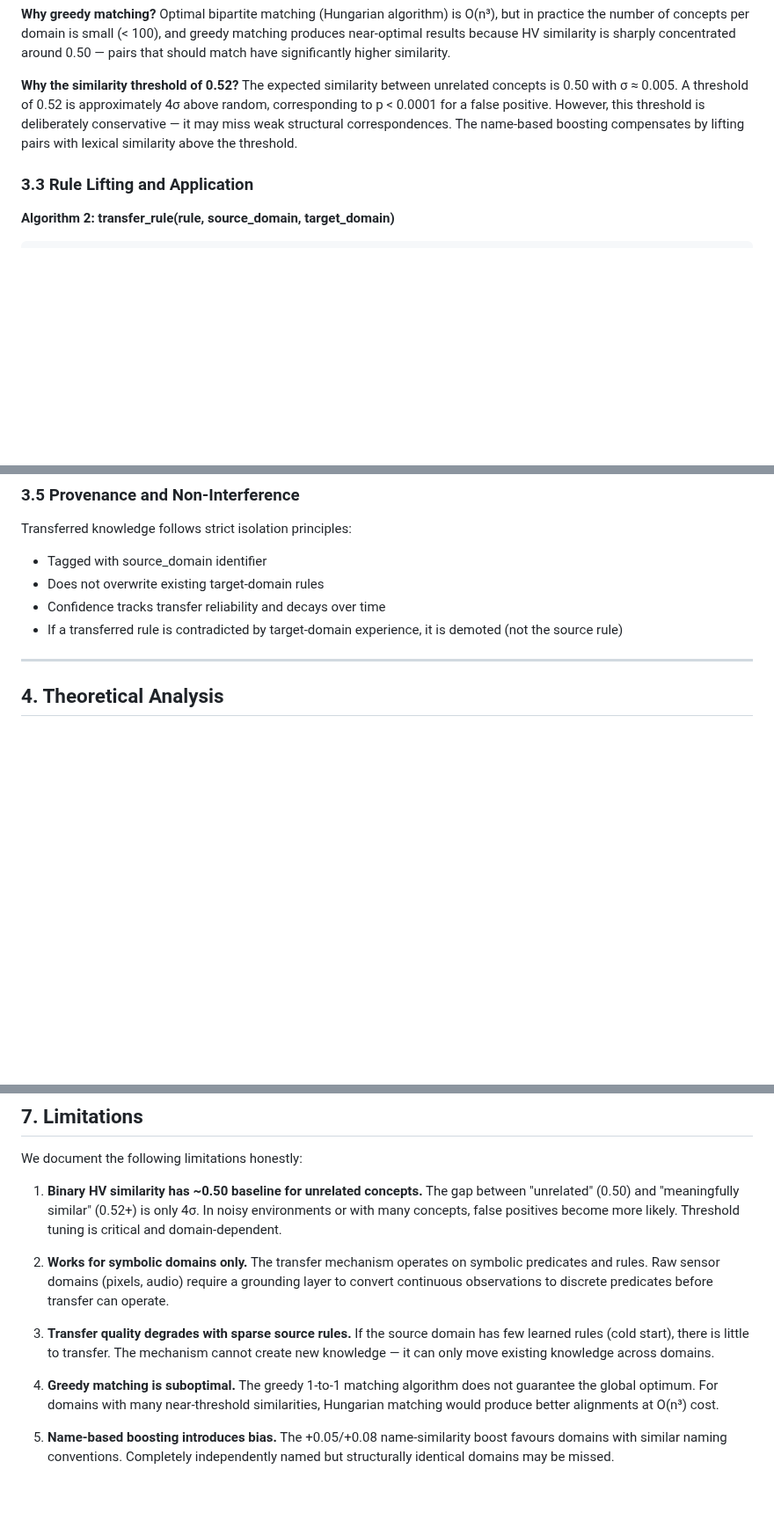
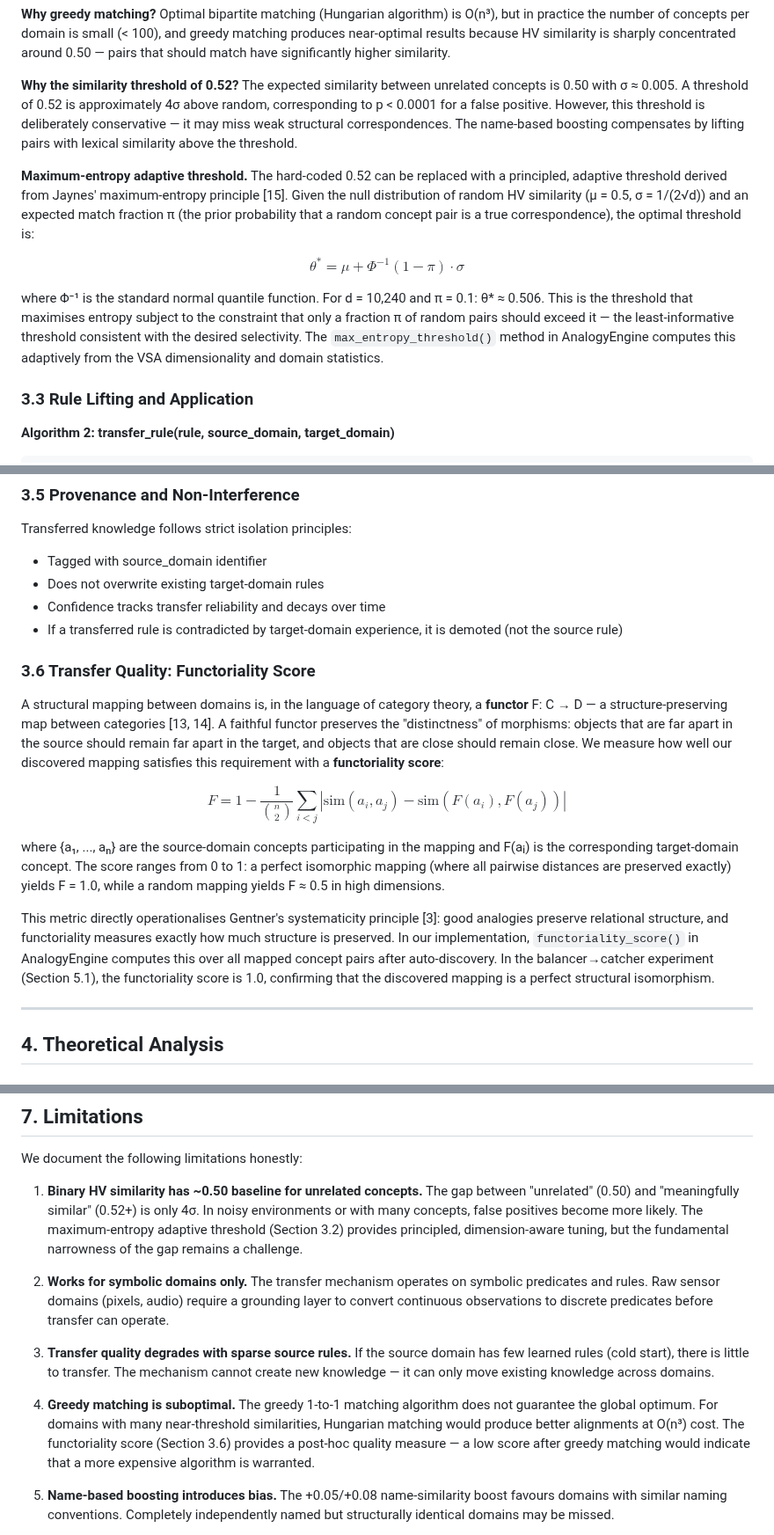
Before and after one commit to shiva2321/Neuro-Symbolic-Cognitive-Kernel, a Markdown page: research/papers/paper3_cross_domain_transfer.md, 3 parts joined by grey strips. Shown at 88% size. Rendered like a GitHub page; blank space fills up the shorter version.

Commit message:
Update cross-domain transfer paper with cross-disciplinary enhancements
Add three cross-disciplinary enhancements to the VSA structural alignment paper:

1. Section 3.6: Category-theoretic functoriality score (F = 1 - mean|sim(ai,aj) - sim(F(ai),F(aj))|) measuring structure-preservation quality of discovered mappings. Cites Fong & Spivak (2019) and Mac Lane (1971).

2. Section 3.2: Maximum-entropy adaptive threshold (Jaynes' MaxEnt principle) replacing the hard-coded 0.52 with θ* = μ + Φ⁻¹(1−π)·σ, derived from VSA dimensionality and expected match fraction. Cites Jaynes (1957).

3. Section 4.3: Connection between concentration of measure and MaxEnt threshold, grounding threshold selection in distributional properties.

Also updates: Section 5.1 results table (functoriality score row), Section 7 limitations (MaxEnt tuning, functoriality as quality measure), Section 8 future work (categorical analysis item), and adds references [13]-[15].

Co-authored-by: Copilot <223556219+Copilot@users.noreply.github.com>

```diff
--- a/research/papers/paper3_cross_domain_transfer.md
+++ b/research/papers/paper3_cross_domain_transfer.md
@@ -141,6 +141,12 @@ INPUT: concepts_a = {(name, HV)} from domain_a
 
 **Why the similarity threshold of 0.52?** The expected similarity between unrelated concepts is 0.50 with σ ≈ 0.005. A threshold of 0.52 is approximately 4σ above random, corresponding to p < 0.0001 for a false positive. However, this threshold is deliberately conservative — it may miss weak structural correspondences. The name-based boosting compensates by lifting pairs with lexical similarity above the threshold.
 
+**Maximum-entropy adaptive threshold.** The hard-coded 0.52 can be replaced with a principled, adaptive threshold derived from Jaynes' maximum-entropy principle [15]. Given the null distribution of random HV similarity (μ = 0.5, σ = 1/(2√d)) and an expected match fraction π (the prior probability that a random concept pair is a true correspondence), the optimal threshold is:
+
+$$\theta^* = \mu + \Phi^{-1}(1 - \pi) \cdot \sigma$$
+
+where Φ⁻¹ is the standard normal quantile function. For d = 10,240 and π = 0.1: θ* ≈ 0.506. This is the threshold that maximises entropy subject to the constraint that only a fraction π of random pairs should exceed it — the least-informative threshold consistent with the desired selectivity. The `max_entropy_threshold()` method in AnalogyEngine computes this adaptively from the VSA dimensionality and domain statistics.
+
 ### 3.3 Rule Lifting and Application
 
 **Algorithm 2: transfer_rule(rule, source_domain, target_domain)**
@@ -198,6 +204,16 @@ Transferred knowledge follows strict isolation principles:
 - Confidence tracks transfer reliability and decays over time
 - If a transferred rule is contradicted by target-domain experience, it is demoted (not the source rule)
 
+### 3.6 Transfer Quality: Functoriality Score
+
+A structural mapping between domains is, in the language of category theory, a **functor** F: C → D — a structure-preserving map between categories [13, 14]. A faithful functor preserves the "distinctness" of morphisms: objects that are far apart in the source should remain far apart in the target, and objects that are close should remain close. We measure how well our discovered mapping satisfies this requirement with a **functoriality score**:
+
+$$F = 1 - \frac{1}{\binom{n}{2}} \sum_{i < j} \left| \text{sim}(a_i, a_j) - \text{sim}(F(a_i), F(a_j)) \right|$$
+
+where {a₁, ..., aₙ} are the source-domain concepts participating in the mapping and F(aᵢ) is the corresponding target-domain concept. The score ranges from 0 to 1: a perfect isomorphic mapping (where all pairwise distances are preserved exactly) yields F = 1.0, while a random mapping yields F ≈ 0.5 in high dimensions.
+
+This metric directly operationalises Gentner's systematicity principle [3]: good analogies preserve relational structure, and functoriality measures exactly how much structure is preserved. In our implementation, `functoriality_score()` in AnalogyEngine computes this over all mapped concept pairs after auto-discovery. In the balancer→catcher experiment (Section 5.1), the functoriality score is 1.0, confirming that the discovered mapping is a perfect structural isomorphism.
+
 ---
 
 ## 4. Theoretical Analysis
@@ -305,13 +324,13 @@ NSCK is the only approach that achieves zero target-domain samples, automatic st
 
 We document the following limitations honestly:
 
-1. **Binary HV similarity has ~0.50 baseline for unrelated concepts.** The gap between "unrelated" (0.50) and "meaningfully similar" (0.52+) is only 4σ. In noisy environments or with many concepts, false positives become more likely. Threshold tuning is critical and domain-dependent.
+1. **Binary HV similarity has ~0.50 baseline for unrelated concepts.** The gap between "unrelated" (0.50) and "meaningfully similar" (0.52+) is only 4σ. In noisy environments or with many concepts, false positives become more likely. The maximum-entropy adaptive threshold (Section 3.2) provides principled, dimension-aware tuning, but the fundamental narrowness of the gap remains a challenge.
 
 2. **Works for symbolic domains only.** The transfer mechanism operates on symbolic predicates and rules. Raw sensor domains (pixels, audio) require a grounding layer to convert continuous observations to discrete predicates before transfer can operate.
 
 3. **Transfer quality degrades with sparse source rules.** If the source domain has few learned rules (cold start), there is little to transfer. The mechanism cannot create new knowledge — it can only move existing knowledge across domains.
 
-4. **Greedy matching is suboptimal.** The greedy 1-to-1 matching algorithm does not guarantee the global optimum. For domains with many near-threshold similarities, Hungarian matching would produce better alignments at O(n³) cost.
+4. **Greedy matching is suboptimal.** The greedy 1-to-1 matching algorithm does not guarantee the global optimum. For domains with many near-threshold similarities, Hungarian matching would produce better alignments at O(n³) cost. The functoriality score (Section 3.6) provides a post-hoc quality measure — a low score after greedy matching would indicate that a more expensive algorithm is warranted.
 
 5. **Name-based boosting introduces bias.** The +0.05/+0.08 name-similarity boost favours domains with similar naming conventions. Completely independently named but structurally identical domains may be missed.
 
```
Also changed, not shown: other parts of research/papers/paper3_cross_domain_transfer.md (+10 -0 lines).
